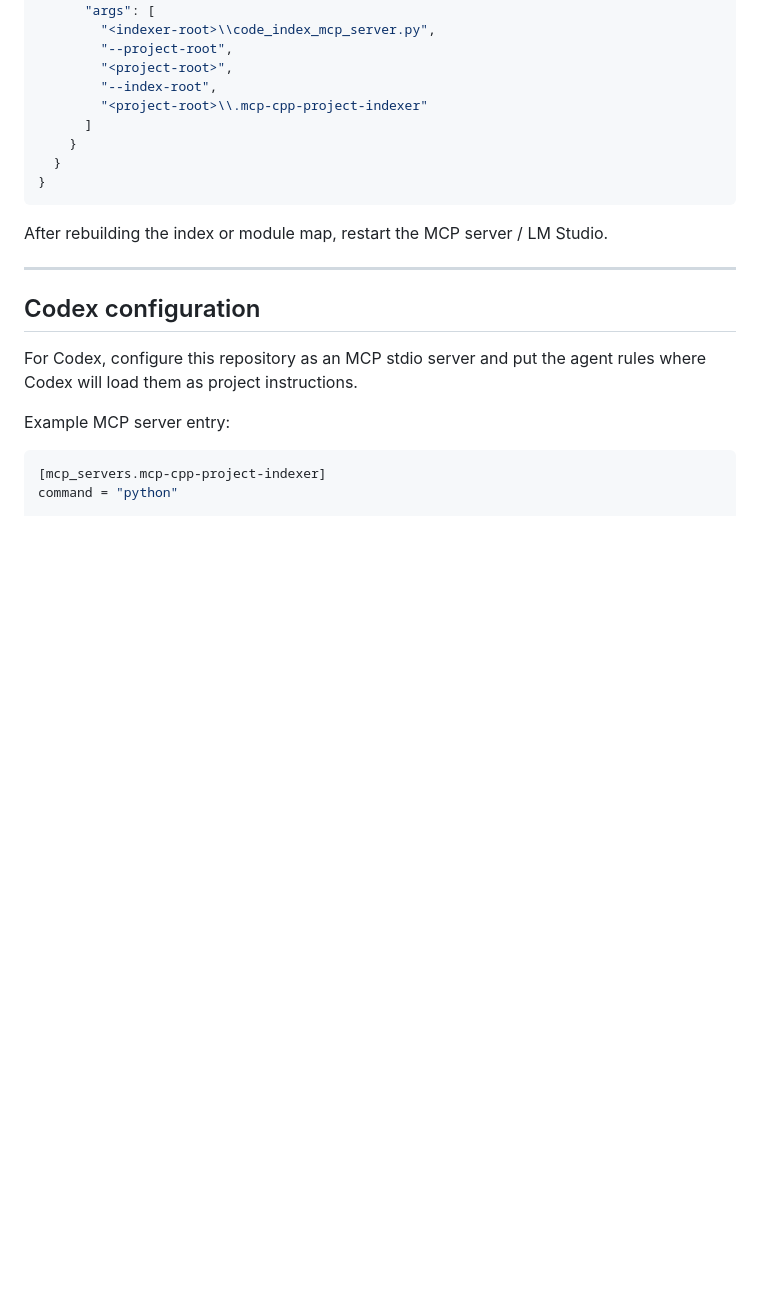
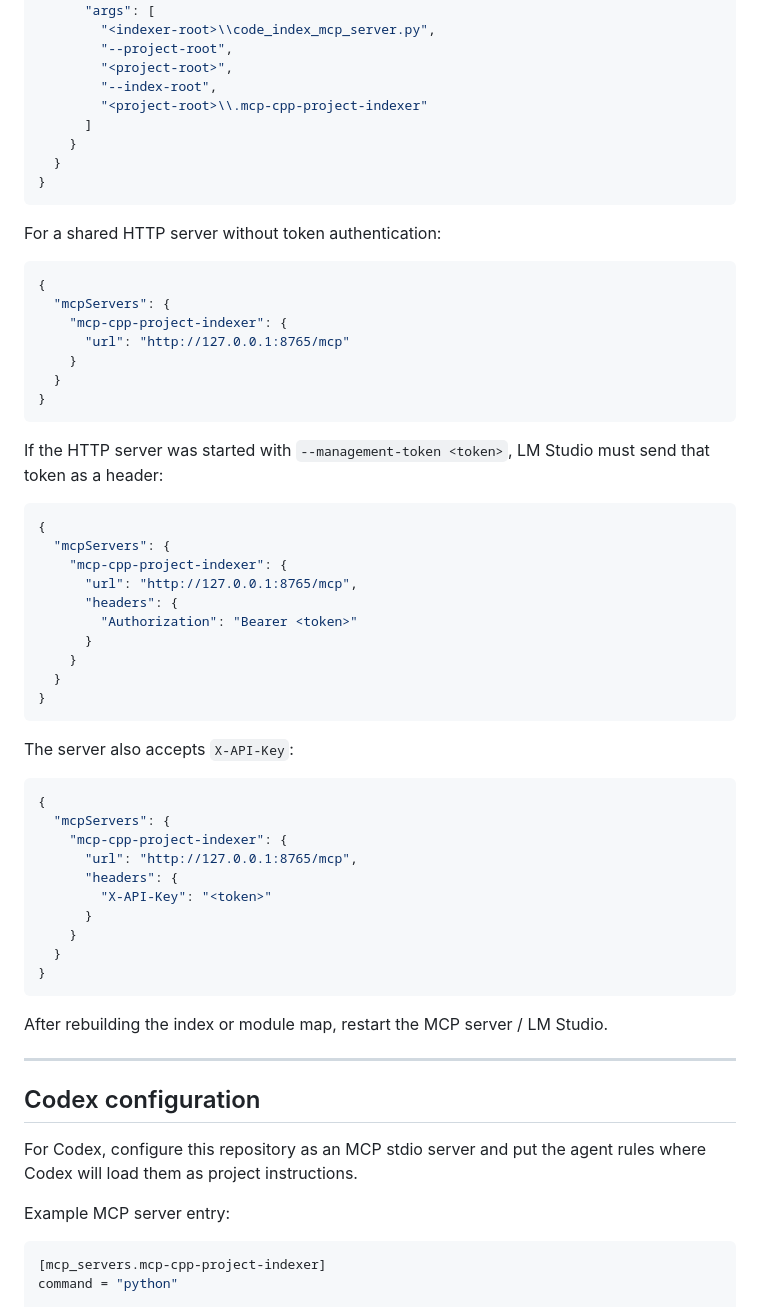
Before and after one commit to mef-programming/mcp-cpp-project-indexer, a Markdown page: readme.md, the part around the change. Drawn GitHub-style; blank space fills up the shorter version.

Commit message:
Document LM Studio HTTP auth headers

````diff
--- a/readme.md
+++ b/readme.md
@@ -1007,6 +1007,49 @@ Example `mcp.json`:
         "--index-root",
         "<project-root>\\.mcp-cpp-project-indexer"
       ]
+    }
+  }
+}
+```
+
+For a shared HTTP server without token authentication:
+
+```json
+{
+  "mcpServers": {
+    "mcp-cpp-project-indexer": {
+      "url": "http://127.0.0.1:8765/mcp"
+    }
+  }
+}
+```
+
+If the HTTP server was started with `--management-token <token>`, LM Studio must
+send that token as a header:
+
+```json
+{
+  "mcpServers": {
+    "mcp-cpp-project-indexer": {
+      "url": "http://127.0.0.1:8765/mcp",
+      "headers": {
+        "Authorization": "Bearer <token>"
+      }
+    }
+  }
+}
+```
+
+The server also accepts `X-API-Key`:
+
+```json
+{
+  "mcpServers": {
+    "mcp-cpp-project-indexer": {
+      "url": "http://127.0.0.1:8765/mcp",
+      "headers": {
+        "X-API-Key": "<token>"
+      }
     }
   }
 }
````
